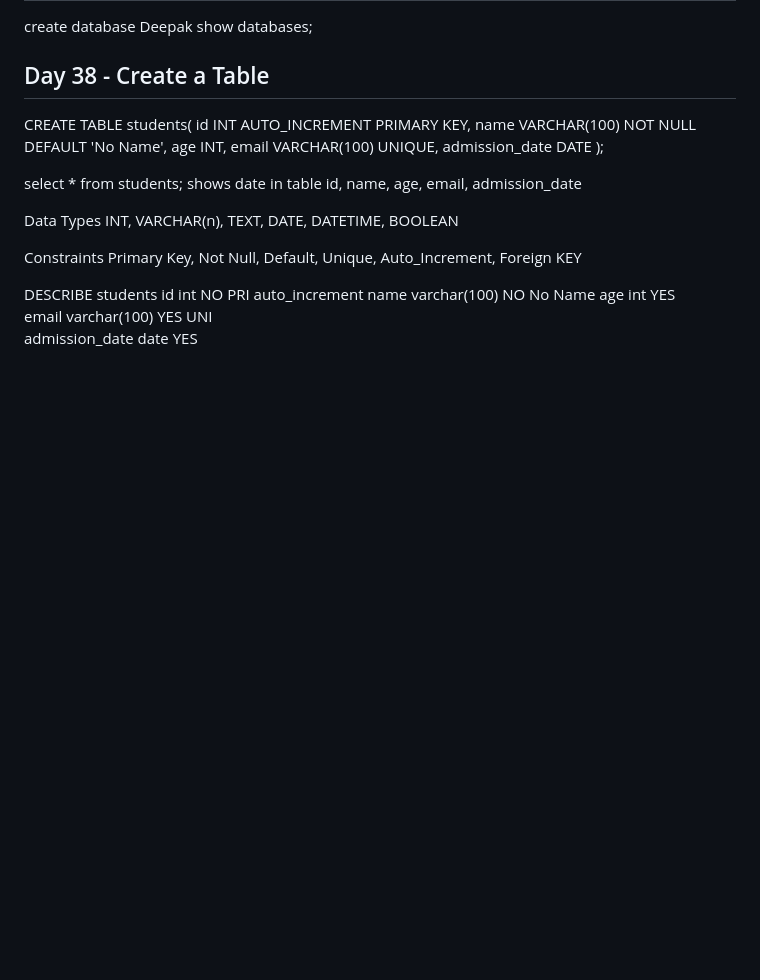
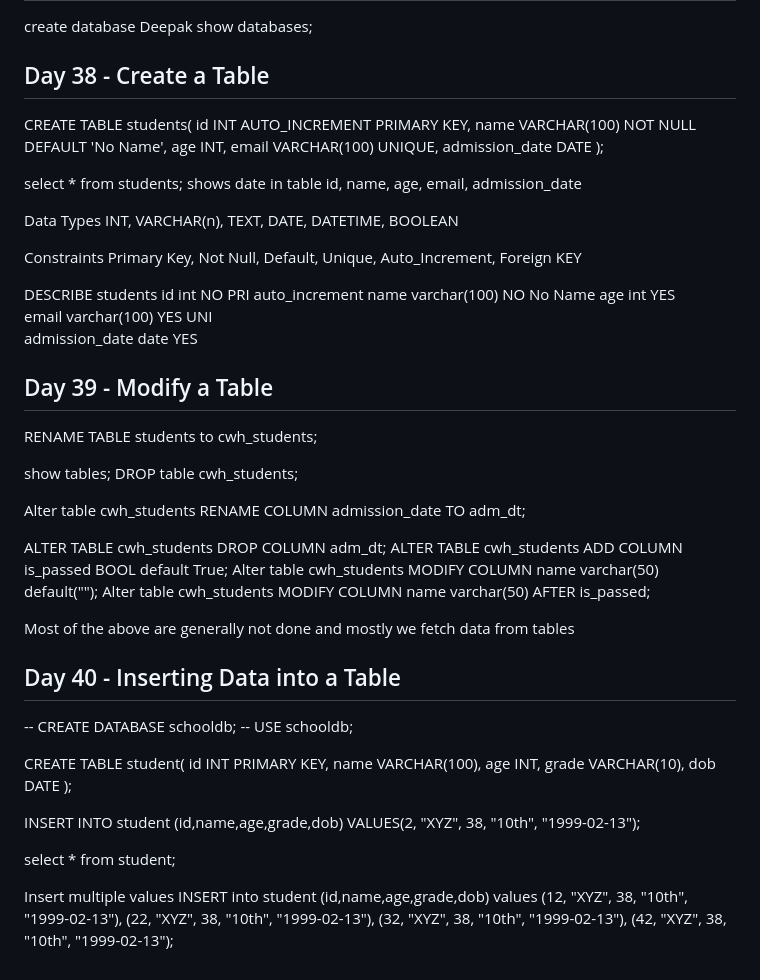
Before and after one commit to mishra1010/DataScience, a Markdown page: readme.md, the part around the change. Drawn GitHub-style; blank space fills up the shorter version.

Commit message:
Day 39 and 40 - Modify and insert in table

```diff
--- a/readme.md
+++ b/readme.md
@@ -2827,3 +2827,45 @@ name	varchar(100)	NO		No Name
 age	int	YES
 email	varchar(100)	YES	UNI
 admission_date	date	YES
+
+## Day 39 - Modify a Table
+
+RENAME TABLE students to cwh_students;
+
+show tables;
+DROP table cwh_students;
+
+Alter table cwh_students RENAME COLUMN admission_date TO adm_dt;
+
+ALTER TABLE cwh_students DROP COLUMN adm_dt;
+ALTER TABLE cwh_students ADD COLUMN is_passed BOOL default True;
+Alter table cwh_students MODIFY COLUMN name varchar(50) default("");
+Alter table cwh_students MODIFY COLUMN name varchar(50) AFTER is_passed;
+
+Most of the above are generally not done and mostly we fetch data from tables
+
+## Day 40 - Inserting Data into a Table
+
+-- CREATE DATABASE schooldb;
+-- USE schooldb;
+
+CREATE TABLE student(
+id INT PRIMARY KEY,
+name VARCHAR(100),
+age INT,
+grade VARCHAR(10),
+dob DATE
+);
+
+
+INSERT INTO student (id,name,age,grade,dob)
+VALUES(2, "XYZ", 38, "10th", "1999-02-13");
+
+select * from student;
+
+Insert multiple values
+INSERT into student (id,name,age,grade,dob) values
+(12, "XYZ", 38, "10th", "1999-02-13"),
+(22, "XYZ", 38, "10th", "1999-02-13"),
+(32, "XYZ", 38, "10th", "1999-02-13"),
+(42, "XYZ", 38, "10th", "1999-02-13");
```
